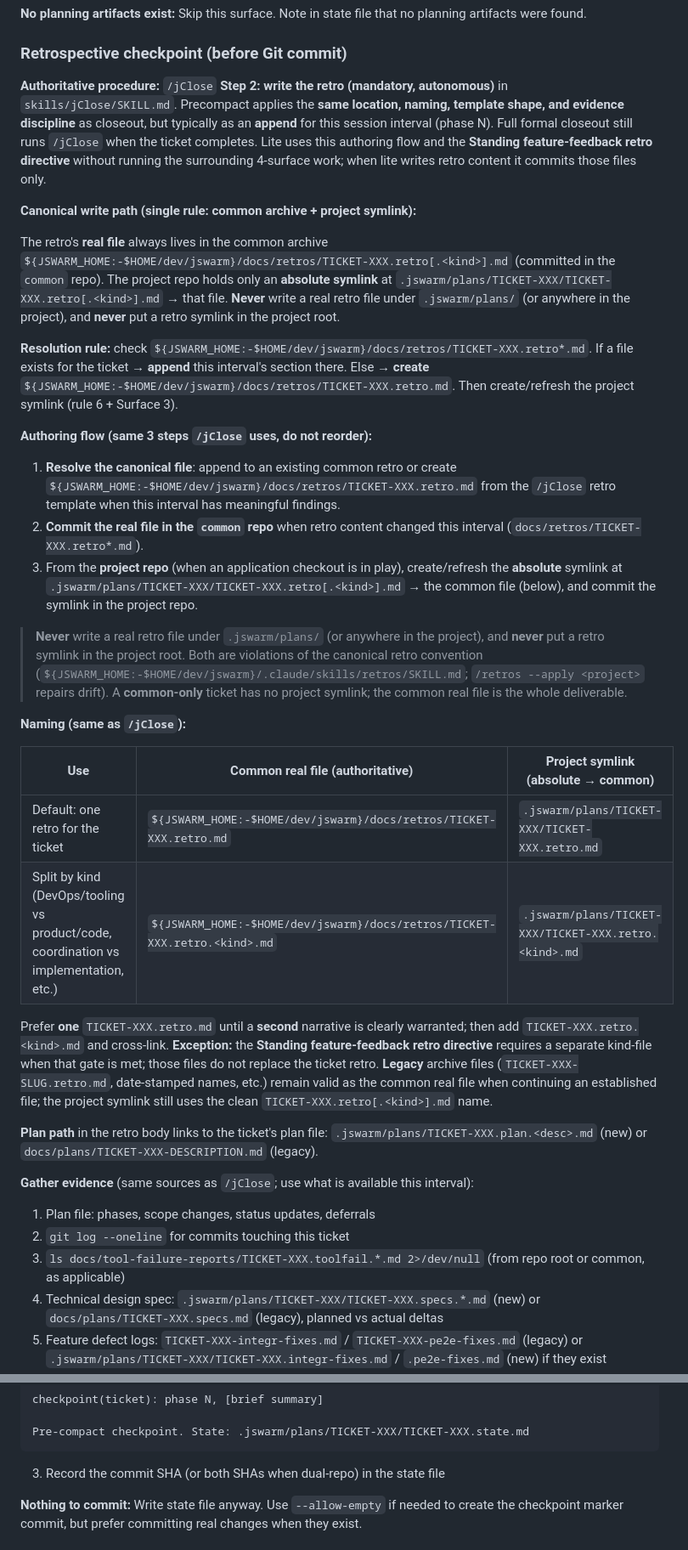
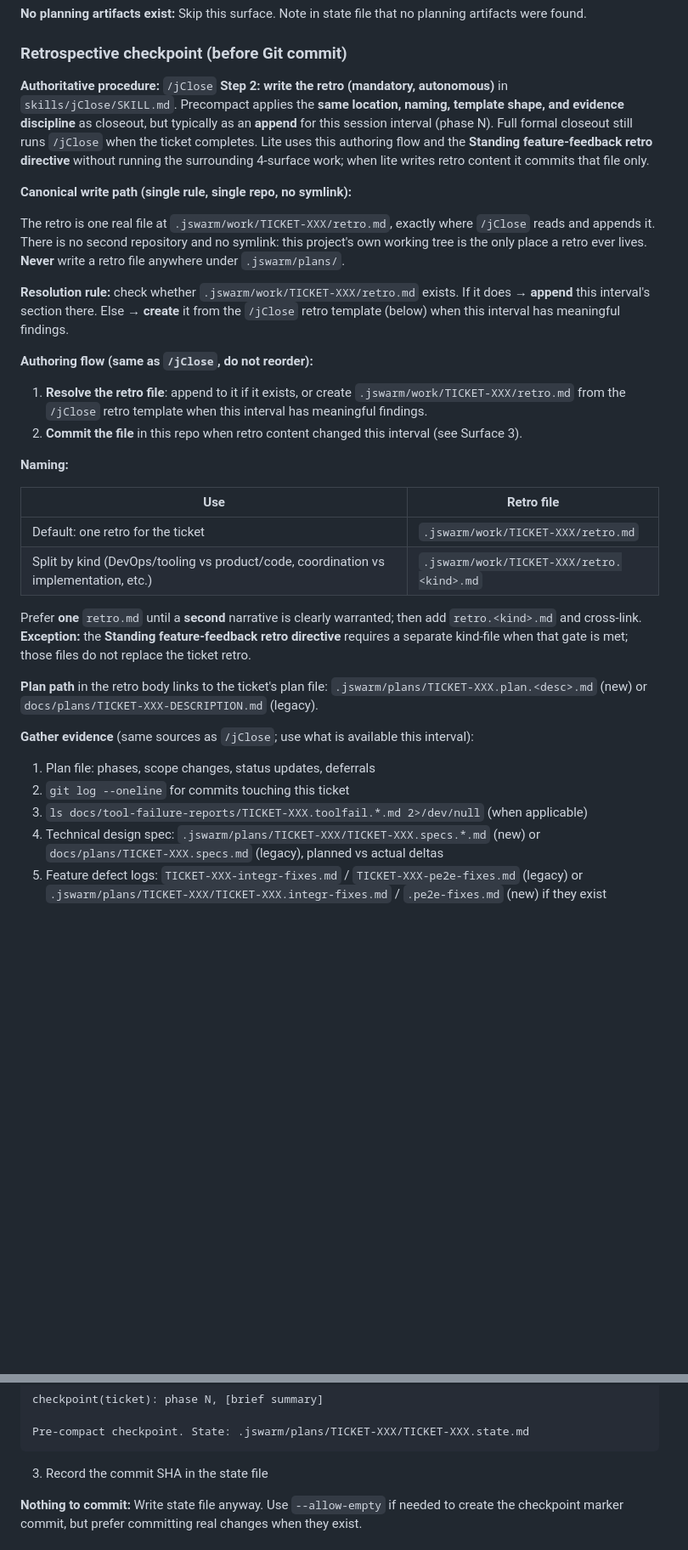
Before and after one commit to LSA-Digital/jSwarm, a Markdown page: skills/jPrecompact/SKILL.md, 2 parts joined by grey strips. Shown at 85% size. GitHub-like rendering; blank space fills up the shorter version.

````diff
--- a/skills/jPrecompact/SKILL.md
+++ b/skills/jPrecompact/SKILL.md
@@ -455,30 +453,27 @@ When a project has adopted the UAT-scenario engine, WRITE scenario changes (merg
 
 ### Retrospective checkpoint (before Git commit)
 
-**Authoritative procedure:** `/jClose` **Step 2: write the retro (mandatory, autonomous)** in `skills/jClose/SKILL.md`. Precompact applies the **same location, naming, template shape, and evidence discipline** as closeout, but typically as an **append** for this session interval (phase N). Full formal closeout still runs `/jClose` when the ticket completes. Lite uses this authoring flow and the **Standing feature-feedback retro directive** without running the surrounding 4-surface work; when lite writes retro content it commits those files only.
+**Authoritative procedure:** `/jClose` **Step 2: write the retro (mandatory, autonomous)** in `skills/jClose/SKILL.md`. Precompact applies the **same location, naming, template shape, and evidence discipline** as closeout, but typically as an **append** for this session interval (phase N). Full formal closeout still runs `/jClose` when the ticket completes. Lite uses this authoring flow and the **Standing feature-feedback retro directive** without running the surrounding 4-surface work; when lite writes retro content it commits that file only.
 
-**Canonical write path (single rule: common archive + project symlink):**
+**Canonical write path (single rule, single repo, no symlink):**
 
-The retro's **real file** always lives in the common archive `${JSWARM_HOME:-$HOME/dev/jswarm}/docs/retros/TICKET-XXX.retro[.<kind>].md` (committed in the `common` repo). The project repo holds only an **absolute symlink** at `.jswarm/plans/TICKET-XXX/TICKET-XXX.retro[.<kind>].md` → that file. **Never** write a real retro file under `.jswarm/plans/` (or anywhere in the project), and **never** put a retro symlink in the project root.
+The retro is one real file at `.jswarm/work/TICKET-XXX/retro.md`, exactly where `/jClose` reads and appends it. There is no second repository and no symlink: this project's own working tree is the only place a retro ever lives. **Never** write a retro file anywhere under `.jswarm/plans/`.
 
-**Resolution rule:** check `${JSWARM_HOME:-$HOME/dev/jswarm}/docs/retros/TICKET-XXX.retro*.md`. If a file exists for the ticket → **append** this interval's section there. Else → **create** `${JSWARM_HOME:-$HOME/dev/jswarm}/docs/retros/TICKET-XXX.retro.md`. Then create/refresh the project symlink (rule 6 + Surface 3).
+**Resolution rule:** check whether `.jswarm/work/TICKET-XXX/retro.md` exists. If it does → **append** this interval's section there. Else → **create** it from the `/jClose` retro template (below) when this interval has meaningful findings.
 
-**Authoring flow (same 3 steps `/jClose` uses, do not reorder):**
+**Authoring flow (same as `/jClose`, do not reorder):**
 
-1. **Resolve the canonical file**: append to an existing common retro or create `${JSWARM_HOME:-$HOME/dev/jswarm}/docs/retros/TICKET-XXX.retro.md` from the `/jClose` retro template when this interval has meaningful findings.
-2. **Commit the real file in the `common` repo** when retro content changed this interval (`docs/retros/TICKET-XXX.retro*.md`).
-3. From the **project repo** (when an application checkout is in play), create/refresh the **absolute** symlink at `.jswarm/plans/TICKET-XXX/TICKET-XXX.retro[.<kind>].md` → the common file (below), and commit the symlink in the project repo.
+1. **Resolve the retro file**: append to it if it exists, or create `.jswarm/work/TICKET-XXX/retro.md` from the `/jClose` retro template when this interval has meaningful findings.
+2. **Commit the file** in this repo when retro content changed this interval (see Surface 3).
 
-> **Never** write a real retro file under `.jswarm/plans/` (or anywhere in the project), and **never** put a retro symlink in the project root. Both are violations of the canonical retro convention (`${JSWARM_HOME:-$HOME/dev/jswarm}/.claude/skills/retros/SKILL.md`; `/retros --apply <project>` repairs drift). A **common-only** ticket has no project symlink; the common real file is the whole deliverable.
+**Naming:**
 
-**Naming (same as `/jClose`):**
+| Use | Retro file |
+|-----|------------|
+| Default: one retro for the ticket | `.jswarm/work/TICKET-XXX/retro.md` |
+| Split by kind (DevOps/tooling vs product/code, coordination vs implementation, etc.) | `.jswarm/work/TICKET-XXX/retro.<kind>.md` |
 
-| Use | Common real file (authoritative) | Project symlink (absolute → common) |
-|-----|----------------------------------|-------------------------------------|
-| Default: one retro for the ticket | `${JSWARM_HOME:-$HOME/dev/jswarm}/docs/retros/TICKET-XXX.retro.md` | `.jswarm/plans/TICKET-XXX/TICKET-XXX.retro.md` |
-| Split by kind (DevOps/tooling vs product/code, coordination vs implementation, etc.) | `${JSWARM_HOME:-$HOME/dev/jswarm}/docs/retros/TICKET-XXX.retro.<kind>.md` | `.jswarm/plans/TICKET-XXX/TICKET-XXX.retro.<kind>.md` |
-
-Prefer **one** `TICKET-XXX.retro.md` until a **second** narrative is clearly warranted; then add `TICKET-XXX.retro.<kind>.md` and cross-link. **Exception:** the **Standing feature-feedback retro directive** requires a separate kind-file when that gate is met; those files do not replace the ticket retro. **Legacy** archive files (`TICKET-XXX-SLUG.retro.md`, date-stamped names, etc.) remain valid as the common real file when continuing an established file; the project symlink still uses the clean `TICKET-XXX.retro[.<kind>].md` name.
+Prefer **one** `retro.md` until a **second** narrative is clearly warranted; then add `retro.<kind>.md` and cross-link. **Exception:** the **Standing feature-feedback retro directive** requires a separate kind-file when that gate is met; those files do not replace the ticket retro.
 
 **Plan path** in the retro body links to the ticket's plan file: `.jswarm/plans/TICKET-XXX.plan.<desc>.md` (new) or `docs/plans/TICKET-XXX-DESCRIPTION.md` (legacy).
 
@@ -486,7 +481,7 @@ Prefer **one** `TICKET-XXX.retro.md` until a **second** narrative is clearly war
 
 1. Plan file: phases, scope changes, status updates, deferrals
 2. `git log --oneline` for commits touching this ticket
-3. `ls docs/tool-failure-reports/TICKET-XXX.toolfail.*.md 2>/dev/null` (from repo root or common, as applicable)
+3. `ls docs/tool-failure-reports/TICKET-XXX.toolfail.*.md 2>/dev/null` (when applicable)
 4. Technical design spec: `.jswarm/plans/TICKET-XXX/TICKET-XXX.specs.*.md` (new) or `docs/plans/TICKET-XXX.specs.md` (legacy), planned vs actual deltas
 5. Feature defect logs: `TICKET-XXX-integr-fixes.md` / `TICKET-XXX-pe2e-fixes.md` (legacy) or `.jswarm/plans/TICKET-XXX/TICKET-XXX.integr-fixes.md` / `.pe2e-fixes.md` (new) if they exist
 6. Conversation / session: stalls, rework, surprises
@@ -552,7 +520,7 @@ checkpoint(ticket): phase N, [brief summary]
 Pre-compact checkpoint. State: .jswarm/plans/TICKET-XXX/TICKET-XXX.state.md
 ```
 
-3. Record the commit SHA (or both SHAs when dual-repo) in the state file
+3. Record the commit SHA in the state file
 
 **Nothing to commit:** Write state file anyway. Use `--allow-empty` if needed to create the checkpoint marker commit, but prefer committing real changes when they exist.
 
````
Also changed, not shown: other parts of skills/jPrecompact/SKILL.md (+19 -48 lines).
